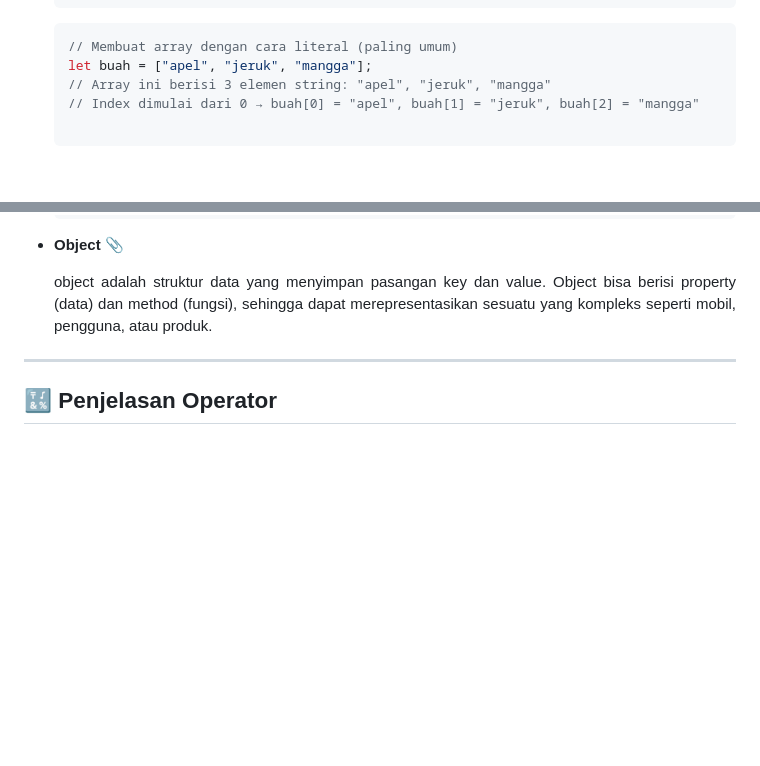
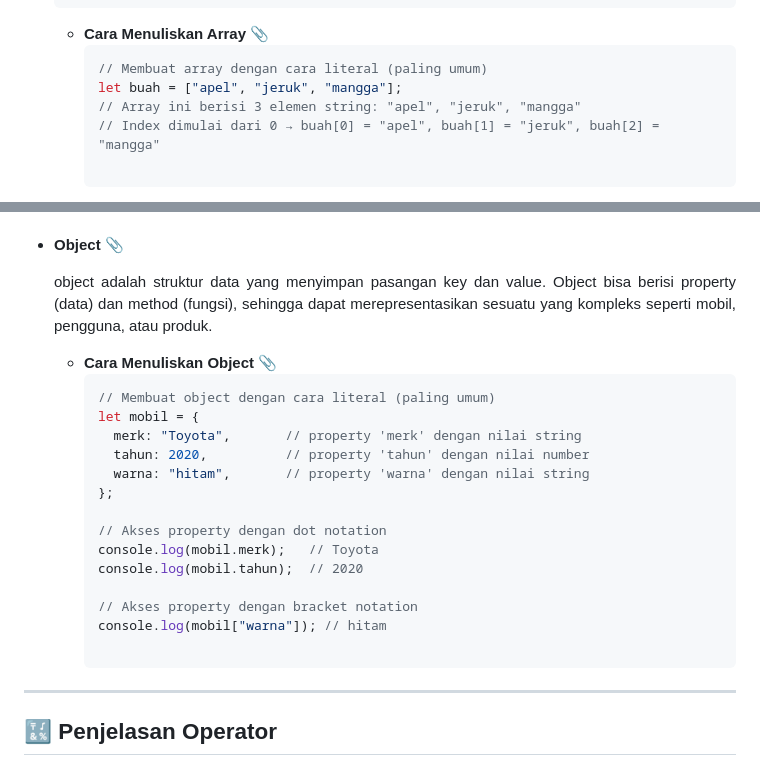
Before and after one commit to iqialfariq/JavaScript-Basic, a Markdown page: README.md, 2 parts joined by grey strips. Rendered like a GitHub page; blank space fills up the shorter version.

````diff
--- a/README.md
+++ b/README.md
@@ -216,11 +216,12 @@ Tipe data JavaScript memiliki dua kategori yaitu: Primitive types dan Non-primit
   - Terurut: Data disusun berdasarkan urutan indeks.
   ```
 
-  ```js
-  // Membuat array dengan cara literal (paling umum)
-  let buah = ["apel", "jeruk", "mangga"];
-  // Array ini berisi 3 elemen string: "apel", "jeruk", "mangga"
-  // Index dimulai dari 0 → buah[0] = "apel", buah[1] = "jeruk", buah[2] = "mangga"
+  - **Cara Menuliskan Array** 📎
+    ```js
+    // Membuat array dengan cara literal (paling umum)
+    let buah = ["apel", "jeruk", "mangga"];
+    // Array ini berisi 3 elemen string: "apel", "jeruk", "mangga"
+    // Index dimulai dari 0 → buah[0] = "apel", buah[1] = "jeruk", buah[2] = "mangga"
 
   ```
   Method Pada Array:
@@ -265,6 +266,22 @@ Tipe data JavaScript memiliki dua kategori yaitu: Primitive types dan Non-primit
   object adalah struktur data yang menyimpan pasangan key dan value. Object bisa berisi property (data) dan method (fungsi), sehingga dapat merepresentasikan sesuatu yang kompleks seperti mobil, pengguna,
   atau produk.
   </p>
+
+  - **Cara Menuliskan Object** 📎
+    ```js
+    // Membuat object dengan cara literal (paling umum)
+    let mobil = {
+      merk: "Toyota",       // property 'merk' dengan nilai string
+      tahun: 2020,          // property 'tahun' dengan nilai number
+      warna: "hitam",       // property 'warna' dengan nilai string
+    };
+
+    // Akses property dengan dot notation
+    console.log(mobil.merk);   // Toyota
+    console.log(mobil.tahun);  // 2020
+
+    // Akses property dengan bracket notation
+    console.log(mobil["warna"]); // hitam
 
 ---
 
````
